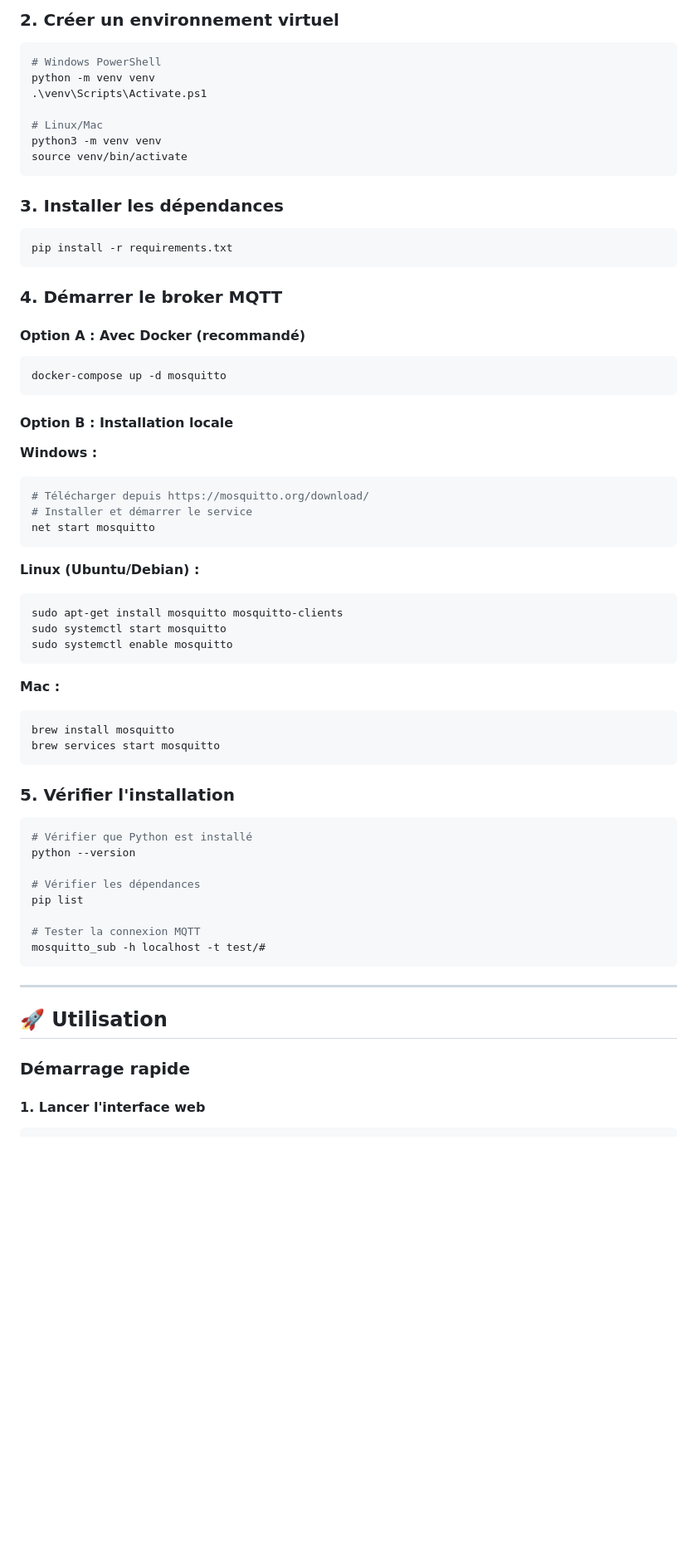
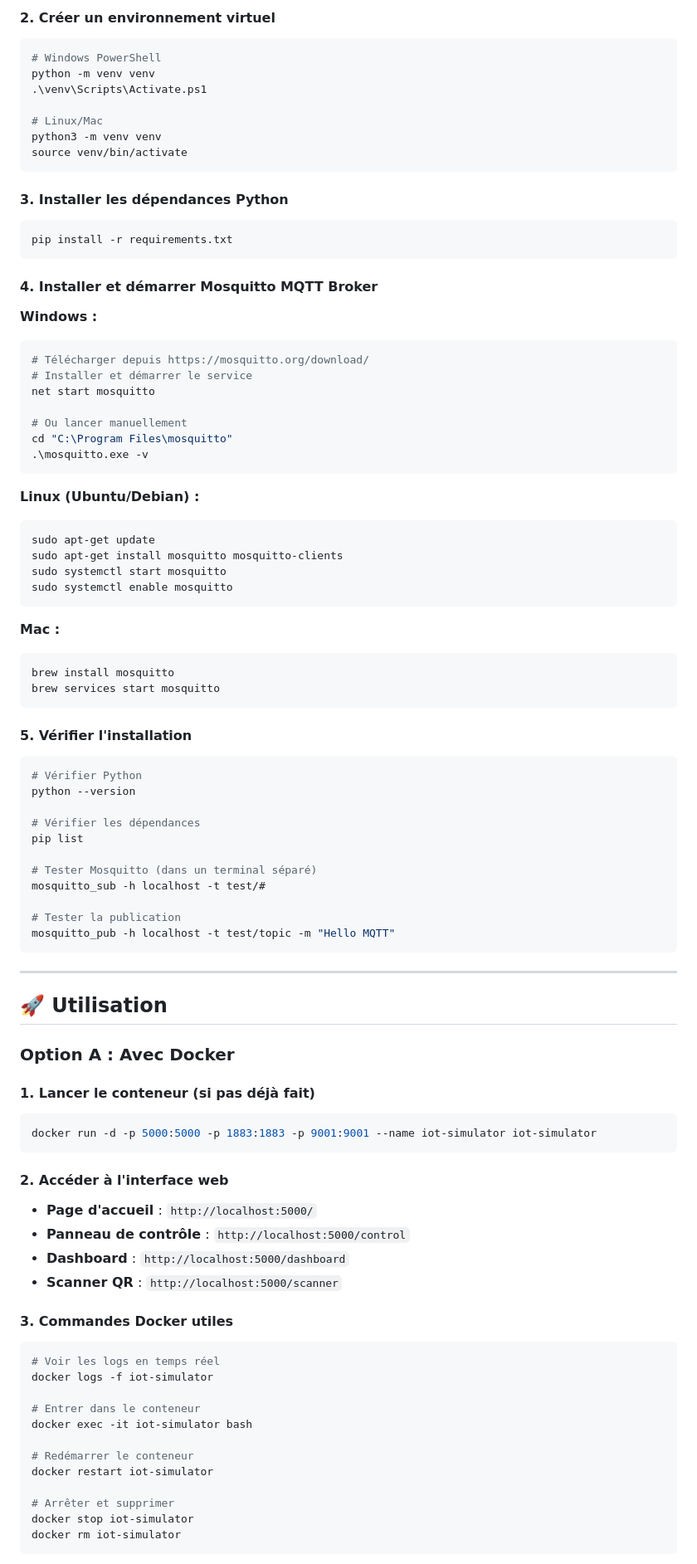
Before and after one commit to seif2003/Simulateur-IoT, a Markdown page: README.md, the part around the change printed below. Shown: that part at 83% size. Rendered like a GitHub page; blank space fills up the shorter version.

````diff
--- a/README.md
+++ b/README.md
@@ -185,6 +264,6 @@ cd proj-ds
 ```
 
-### 2. Créer un environnement virtuel
+#### 2. Créer un environnement virtuel
 
 ```bash
 # Windows PowerShell
@@ -196,31 +275,28 @@ python3 -m venv venv
 source venv/bin/activate
 ```
 
-### 3. Installer les dépendances
+#### 3. Installer les dépendances Python
 
 ```bash
 pip install -r requirements.txt
 ```
 
-### 4. Démarrer le broker MQTT
-
-#### Option A : Avec Docker (recommandé)
-
-```bash
-docker-compose up -d mosquitto
-```
-
-#### Option B : Installation locale
+#### 4. Installer et démarrer Mosquitto MQTT Broker
 
 **Windows :**
 ```powershell
 # Télécharger depuis https://mosquitto.org/download/
 # Installer et démarrer le service
 net start mosquitto
+
+# Ou lancer manuellement
+cd "C:\Program Files\mosquitto"
+.\mosquitto.exe -v
 ```
 
 **Linux (Ubuntu/Debian) :**
 ```bash
+sudo apt-get update
 sudo apt-get install mosquitto mosquitto-clients
 sudo systemctl start mosquitto
 sudo systemctl enable mosquitto
@@ -232,23 +308,55 @@ brew install mosquitto
 brew services start mosquitto
 ```
 
-### 5. Vérifier l'installation
+#### 5. Vérifier l'installation
 
 ```bash
-# Vérifier que Python est installé
+# Vérifier Python
 python --version
 
 # Vérifier les dépendances
 pip list
 
-# Tester la connexion MQTT
+# Tester Mosquitto (dans un terminal séparé)
 mosquitto_sub -h localhost -t test/#
+
+# Tester la publication
+mosquitto_pub -h localhost -t test/topic -m "Hello MQTT"
 ```
 
 ---
 
 ## 🚀 Utilisation
 
-### Démarrage rapide
+### Option A : Avec Docker
 
-#### 1. Lancer l'interface web
+#### 1. Lancer le conteneur (si pas déjà fait)
+
+```bash
+docker run -d -p 5000:5000 -p 1883:1883 -p 9001:9001 --name iot-simulator iot-simulator
+```
+
+#### 2. Accéder à l'interface web
+
+- **Page d'accueil** : `http://localhost:5000/`
+- **Panneau de contrôle** : `http://localhost:5000/control`
+- **Dashboard** : `http://localhost:5000/dashboard`
+- **Scanner QR** : `http://localhost:5000/scanner`
+
+#### 3. Commandes Docker utiles
+
+```bash
+# Voir les logs en temps réel
+docker logs -f iot-simulator
+
+# Entrer dans le conteneur
+docker exec -it iot-simulator bash
+
+# Redémarrer le conteneur
+docker restart iot-simulator
+
+# Arrêter et supprimer
+docker stop iot-simulator
+docker rm iot-simulator
+```
+
````
Also changed, not shown: other parts of README.md (+111 -11 lines).
